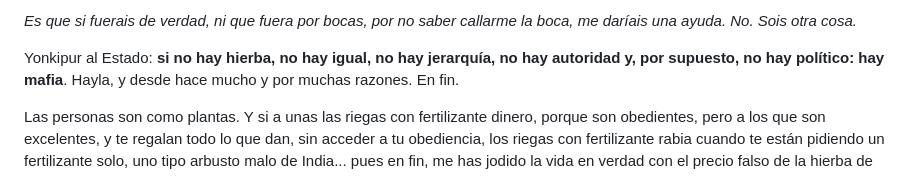
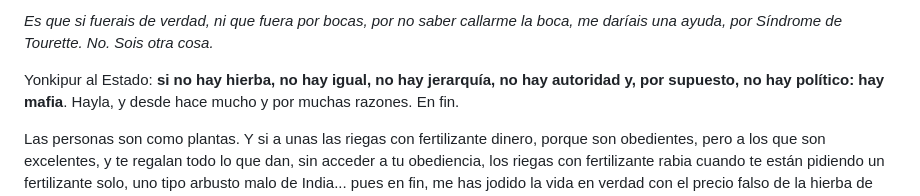
Before and after one commit to allnulled/allnulled, a Markdown page: README.md, the part around the change. Drawn GitHub-style.

```diff
--- a/README.md
+++ b/README.md
@@ -1,4 +1,4 @@
-*Es que si fuerais de verdad, ni que fuera por bocas, por no saber callarme la boca, me daríais una ayuda. No. Sois otra cosa.*
+*Es que si fuerais de verdad, ni que fuera por bocas, por no saber callarme la boca, me daríais una ayuda, por Síndrome de Tourette. No. Sois otra cosa.*
 
 
 
```
